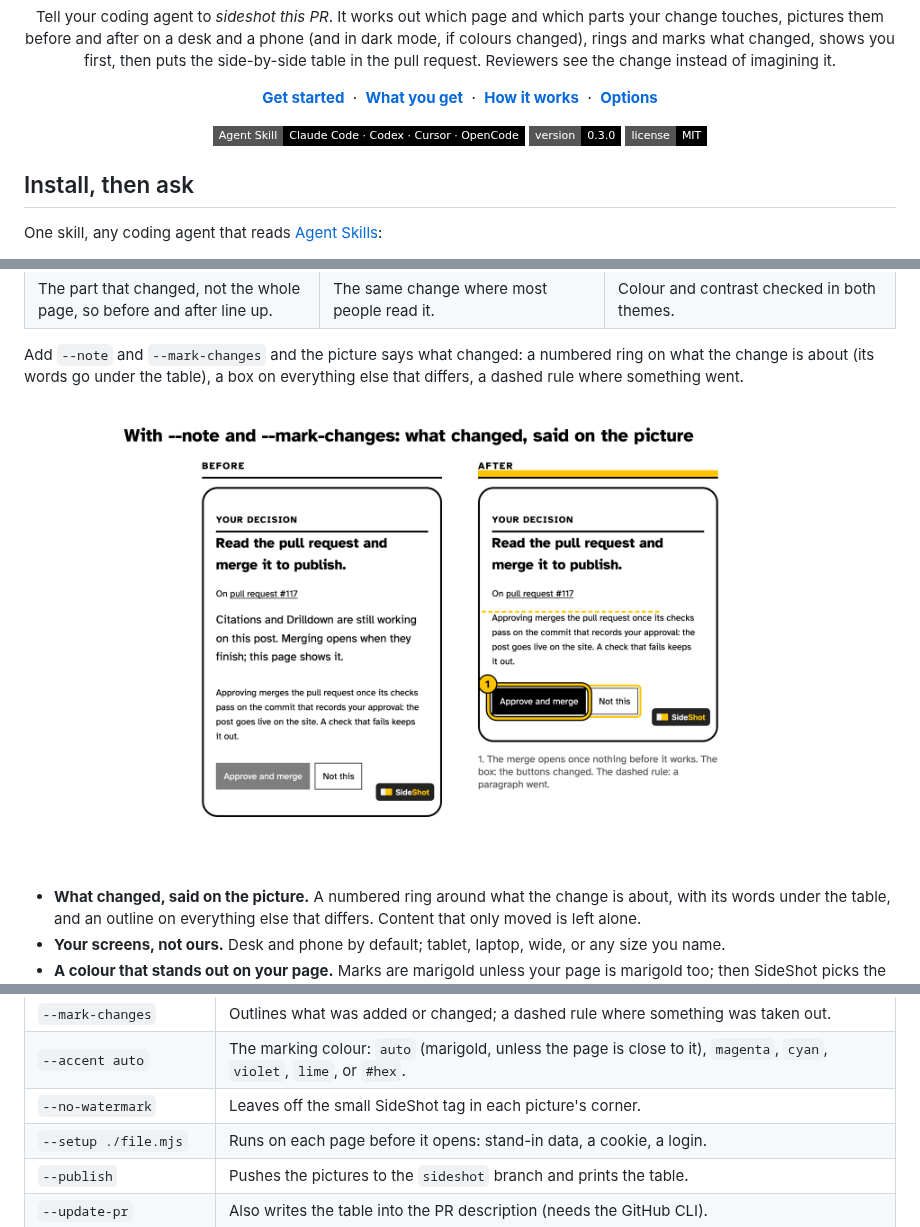
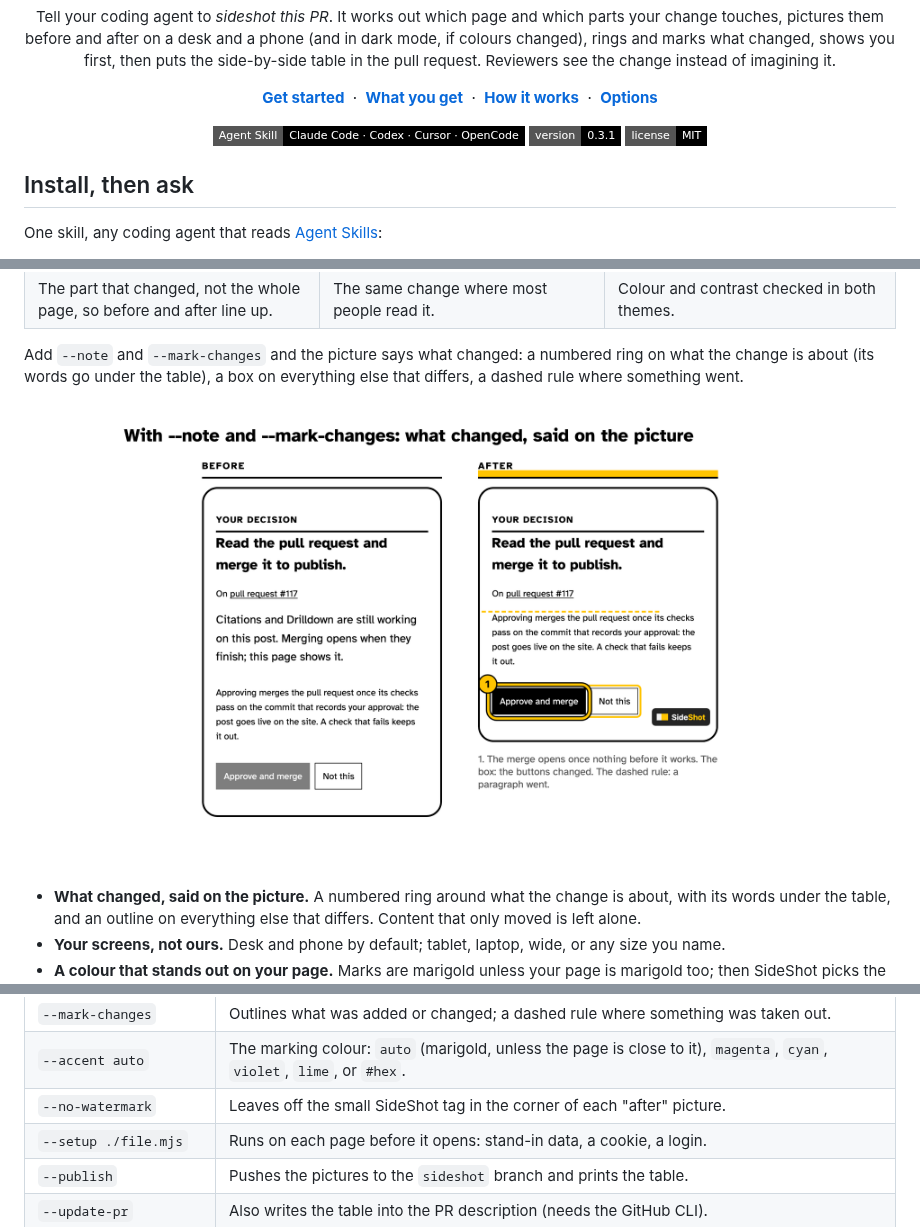
Before and after one commit to victorsaly/sideshot, a Markdown page: README.md, 3 parts joined by grey strips. GitHub-like rendering; pictures changed too: docs/assets/example-marks.png; folded sections open; badges without logos.

Commit message:
fix: one SideShot tag to a pair, on the after picture
Co-Authored-By: Claude Opus 5.5 <noreply@anthropic.com>

```diff
--- a/README.md
+++ b/README.md
@@ -21,7 +21,7 @@ marks what changed, shows you first, then puts the side-by-side table in the pul
 
 <p align="center">
   <a href="https://skills.sh"><img src="https://img.shields.io/badge/Agent_Skill-Claude_Code_%C2%B7_Codex_%C2%B7_Cursor_%C2%B7_OpenCode-000000?style=flat-square" alt="An Agent Skill, for Claude Code, Codex, Cursor and OpenCode" /></a>
-  <img src="https://img.shields.io/badge/version-0.3.0-000000?style=flat-square" alt="Version 0.3.0" />
+  <img src="https://img.shields.io/badge/version-0.3.1-000000?style=flat-square" alt="Version 0.3.1" />
   <a href="LICENSE"><img src="https://img.shields.io/badge/license-MIT-000000?style=flat-square" alt="MIT licence" /></a>
 </p>
 
@@ -141,7 +141,7 @@ node skills/sideshot/scripts/sideshot.mjs --pr 123 --page /pricing --part plans=
 | `--note "selector=words"` | Rings that element on the after picture with a number; the words go under the table. Repeat. |
 | `--mark-changes` | Outlines what was added or changed; a dashed rule where something was taken out. |
 | `--accent auto` | The marking colour: `auto` (marigold, unless the page is close to it), `magenta`, `cyan`, `violet`, `lime`, or `#hex`. |
-| `--no-watermark` | Leaves off the small SideShot tag in each picture's corner. |
+| `--no-watermark` | Leaves off the small SideShot tag in the corner of each "after" picture. |
 | `--setup ./file.mjs` | Runs on each page before it opens: stand-in data, a cookie, a login. |
 | `--publish` | Pushes the pictures to the `sideshot` branch and prints the table. |
 | `--update-pr` | Also writes the table into the PR description (needs the GitHub CLI). |
```
Also changed, not shown: skills/sideshot/SKILL.md (+1 -1 lines), 2 other files.
